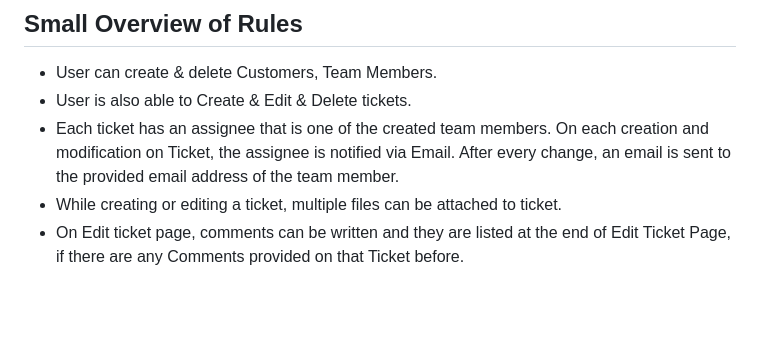
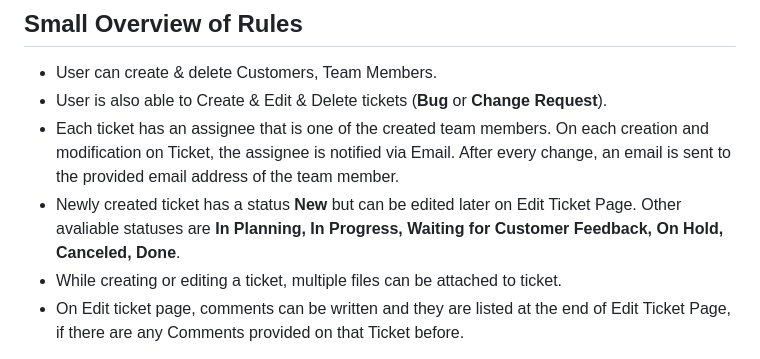
Before and after one commit to alikapllan/Ticket-Management-System-openui5-typescript, a Markdown page: README.md, the part around the change. GitHub-like rendering; blank space fills up the shorter version.

```diff
--- a/README.md
+++ b/README.md
@@ -8,8 +8,9 @@
 
 ## Small Overview of Rules
 - User can create & delete Customers, Team Members.
-- User is also able to Create & Edit & Delete tickets.
+- User is also able to Create & Edit & Delete tickets (**Bug** or **Change Request**).
 - Each ticket has an assignee that is one of the created team members. On each creation and modification on Ticket, the assignee is notified via Email. After every change, an email is sent to the provided email address of the team member.
+- Newly created ticket has a status **New** but can be edited later on Edit Ticket Page. Other avaliable statuses are **In Planning, In Progress, Waiting for Customer Feedback, On Hold, Canceled, Done**.
 - While creating or editing a ticket, multiple files can be attached to ticket.
 - On Edit ticket page, comments can be written and they are listed at the end of Edit Ticket Page, if there are any Comments provided on that Ticket before.
 
```
